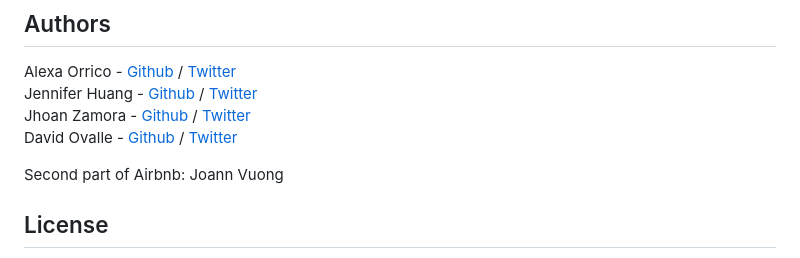
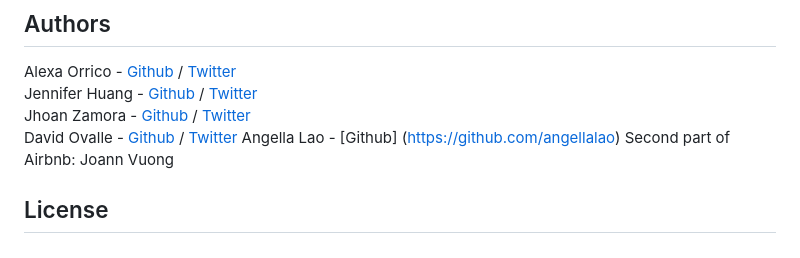
Before and after one commit to JabimSK/holbertonschool-AirBnB_clone_v4, a Markdown page: holbertonschool-AirBnB_clone_v4/README.md, the part around the change. Drawn GitHub-style.

Commit message:
add name to authors

```diff
--- a/holbertonschool-AirBnB_clone_v4/README.md
+++ b/holbertonschool-AirBnB_clone_v4/README.md
@@ -158,7 +158,7 @@ Alexa Orrico - [Github](https://github.com/alexaorrico) / [Twitter](https://twit
 Jennifer Huang - [Github](https://github.com/jhuang10123) / [Twitter](https://twitter.com/earthtojhuang)
 Jhoan Zamora - [Github](https://github.com/jzamora5) / [Twitter](https://twitter.com/JhoanZamora10)
 David Ovalle - [Github](https://github.com/Nukemenonai) / [Twitter](https://twitter.com/disartDave)
-
+Angella Lao - [Github] (https://github.com/angellalao)
 Second part of Airbnb: Joann Vuong
 ## License
 Public Domain. No copy write protection.
```
